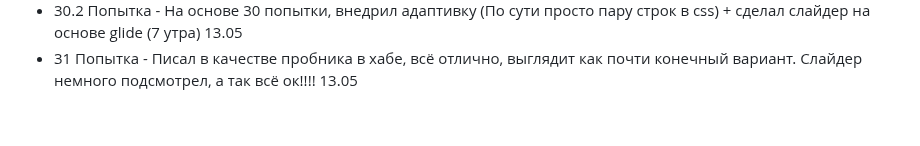
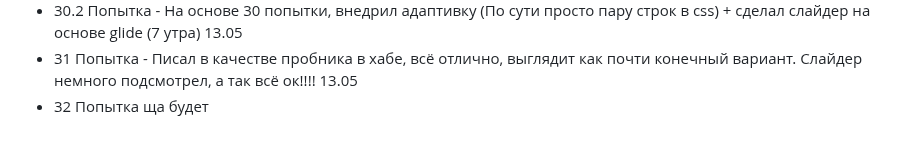
Before and after one commit to FreseFeaa/DemoExamAttempts, a Markdown page: README.md, the part around the change. Rendered like a GitHub page.

```diff
--- a/README.md
+++ b/README.md
@@ -216,3 +216,4 @@ fastapi dev main.py
 - 30 Попытка - (Практика началась, поэтому свободного времени меньше))))))))))) - Количество скобок = количеству дней отдыха) По итогу 30 попытку написал 12 мая, всё вспомнил - ничего не смотрел, постараюсь мб еще сегодня чет поделать 12.05
 - 30.2 Попытка - На основе 30 попытки, внедрил адаптивку (По сути просто пару строк в css) + сделал слайдер на основе glide (7 утра) 13.05
 - 31 Попытка - Писал в качестве пробника в хабе, всё отлично, выглядит как почти конечный вариант. Слайдер немного подсмотрел, а так всё ок!!!! 13.05
+- 32 Попытка ща будет
```
